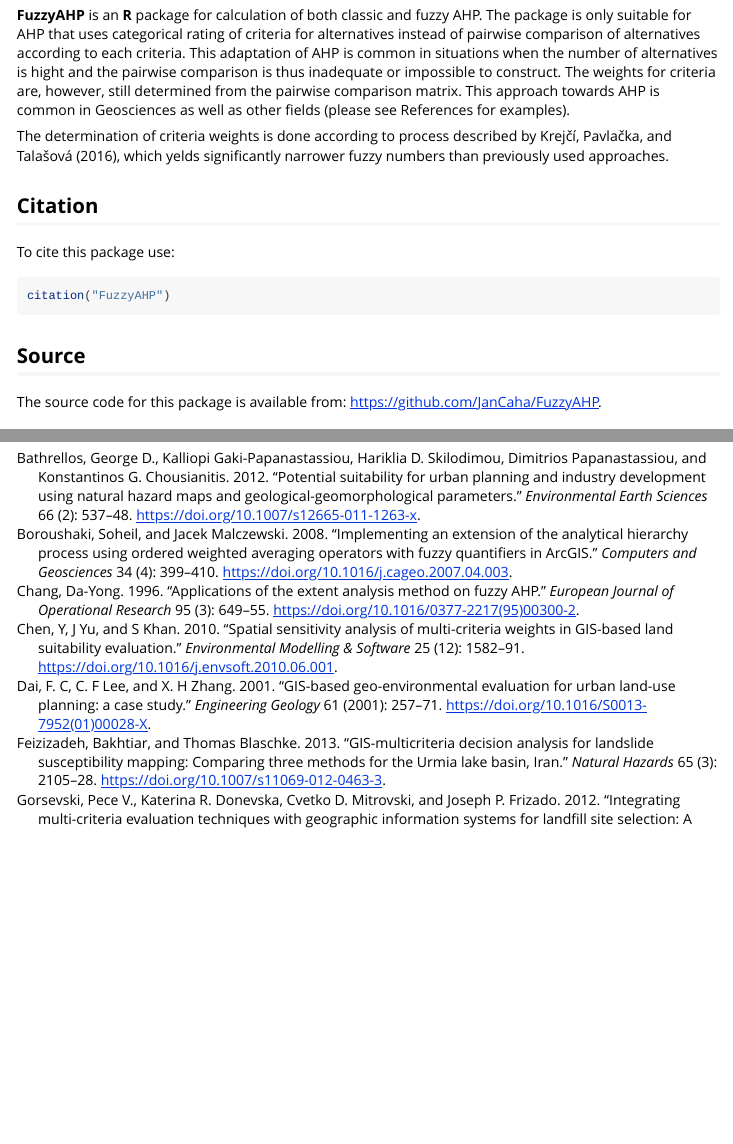
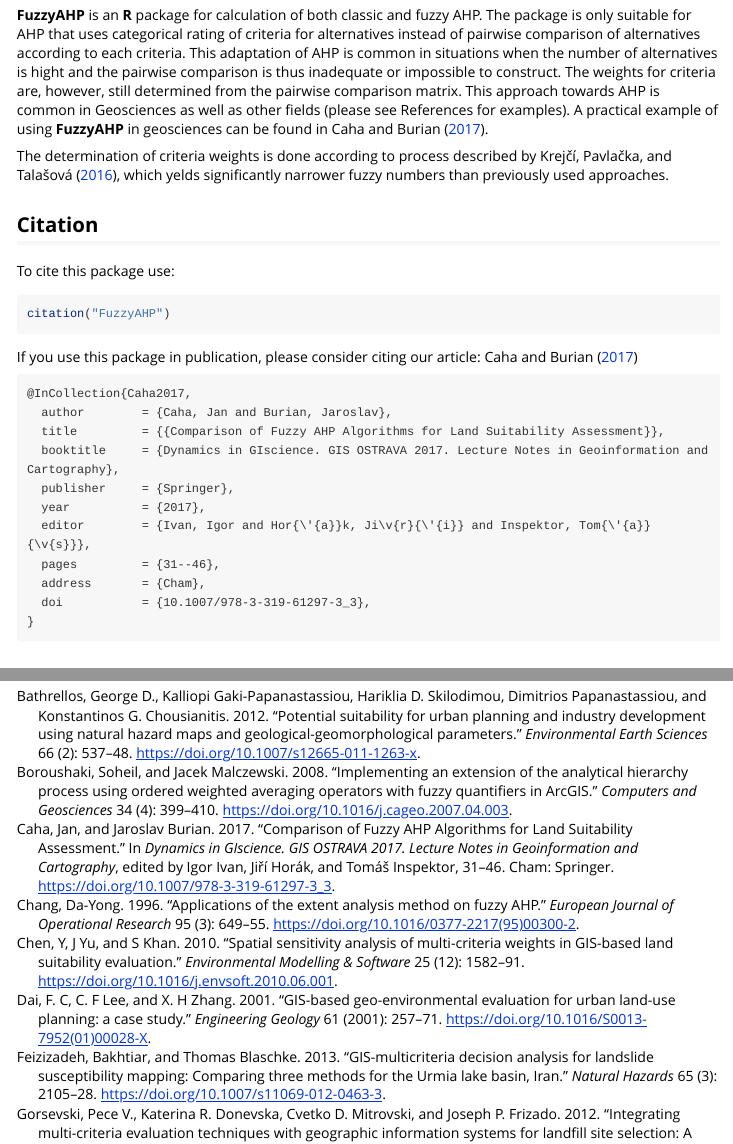
Before and after one commit to JanCaha/FuzzyAHP, an R Markdown document (vignettes/main-info.Rmd): the page in a window 1100 px wide, from 250 px down, and a second part further down, joined at a grey line. Rendered offline with R 4.5, knitr and Pandoc, with nearby package versions; the code chunks are not run, so their results and figures are left out.

Commit message:
small changes to the vignettes, included reference to the paper

````diff
--- a/vignettes/ahp-bibliography.bib
+++ b/vignettes/ahp-bibliography.bib
@@ -216,4 +216,16 @@
   doi     = {10.1016/j.ejor.2007.01.050},
 }
 
+@InCollection{Caha2017,
+  author    = {Caha, Jan and Burian, Jaroslav},
+  title     = {{Comparison of Fuzzy AHP Algorithms for Land Suitability Assessment}},
+  booktitle = {Dynamics in GIscience. GIS OSTRAVA 2017. Lecture Notes in Geoinformation and Cartography},
+  publisher = {Springer},
+  year      = {2017},
+  editor    = {Ivan, Igor and Hor{\'{a}}k, Ji\v{r}{\'{i}} and Inspektor, Tom{\'{a}}{\v{s}}},
+  pages     = {31--46},
+  address   = {Cham},
+  doi       = {10.1007/978-3-319-61297-3_3},
+}
+
 @Comment{jabref-meta: databaseType:bibtex;}
--- a/vignettes/main-info.Rmd
+++ b/vignettes/main-info.Rmd
@@ -6,6 +6,7 @@
   rmarkdown::html_vignette:
     toc: TRUE
 bibliography: ahp-bibliography.bib
+link-citations: yes
 vignette: >
   %\VignetteEngine{knitr::rmarkdown}
   %\VignetteIndexEntry{Vignette Title}
@@ -13,7 +14,7 @@
 ---
 ## Basic Info
 
-**FuzzyAHP** is an **R** package for calculation of both classic and fuzzy AHP. The package is only suitable for AHP that uses categorical rating of criteria for alternatives instead of pairwise comparison of alternatives according to each criteria. This adaptation of AHP is common in situations when the number of alternatives is hight and the pairwise comparison is thus inadequate or impossible to construct. The weights for criteria are, however, still determined from the pairwise comparison matrix. This approach towards AHP is common in Geosciences as well as other fields (please see References for examples).
+**FuzzyAHP** is an **R** package for calculation of both classic and fuzzy AHP. The package is only suitable for AHP that uses categorical rating of criteria for alternatives instead of pairwise comparison of alternatives according to each criteria. This adaptation of AHP is common in situations when the number of alternatives is hight and the pairwise comparison is thus inadequate or impossible to construct. The weights for criteria are, however, still determined from the pairwise comparison matrix. This approach towards AHP is common in Geosciences as well as other fields (please see References for examples). A practical example of using **FuzzyAHP** in geosciences can be found in @Caha2017.
 
 The determination of criteria weights is done according to process described by @Krejci2016, which yelds significantly narrower fuzzy numbers than previously used approaches.
 
@@ -22,6 +23,23 @@
 To cite this package use:
 ```{r}
 citation("FuzzyAHP")
+```
+
+If you use this package in publication, please consider citing our article:
+@Caha2017
+
+```
+@InCollection{Caha2017,
+  author        = {Caha, Jan and Burian, Jaroslav},
+  title         = {{Comparison of Fuzzy AHP Algorithms for Land Suitability Assessment}},
+  booktitle     = {Dynamics in GIscience. GIS OSTRAVA 2017. Lecture Notes in Geoinformation and Cartography},
+  publisher     = {Springer},
+  year          = {2017},
+  editor        = {Ivan, Igor and Hor{\'{a}}k, Ji\v{r}{\'{i}} and Inspektor, Tom{\'{a}}{\v{s}}},
+  pages         = {31--46},
+  address       = {Cham},
+  doi           = {10.1007/978-3-319-61297-3_3},
+}
 ```
 
 ## Source
````
Also changed, not shown: vignettes/examples.Rmd (+1 -0 lines).
